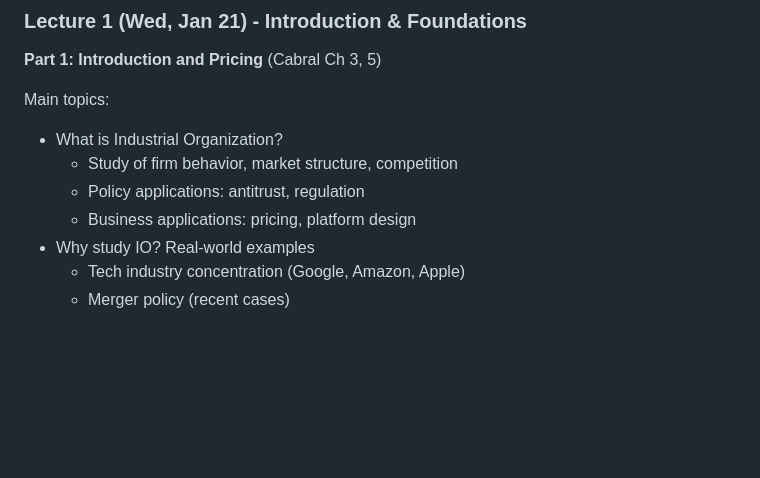
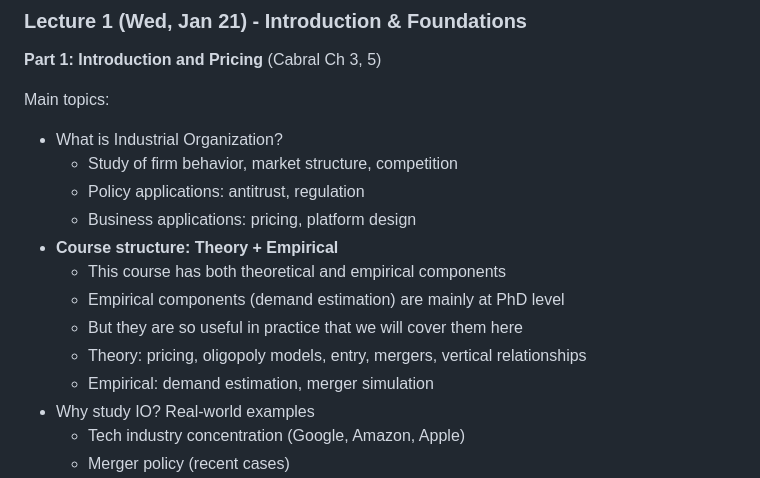
Before and after one commit to nvreug/masters_io, a Markdown page: docs/plans/2026-01-04-slide-outlines.md, the part around the change. Drawn GitHub-style; blank space fills up the shorter version.

```diff
--- a/docs/plans/2026-01-04-slide-outlines.md
+++ b/docs/plans/2026-01-04-slide-outlines.md
@@ -31,6 +31,12 @@ Main topics:
   - Study of firm behavior, market structure, competition
   - Policy applications: antitrust, regulation
   - Business applications: pricing, platform design
+- **Course structure: Theory + Empirical**
+  - This course has both theoretical and empirical components
+  - Empirical components (demand estimation) are mainly at PhD level
+  - But they are so useful in practice that we will cover them here
+  - Theory: pricing, oligopoly models, entry, mergers, vertical relationships
+  - Empirical: demand estimation, merger simulation
 - Why study IO? Real-world examples
   - Tech industry concentration (Google, Amazon, Apple)
   - Merger policy (recent cases)
```
Also changed, not shown: CLAUDE.md (+7 -0 lines).
